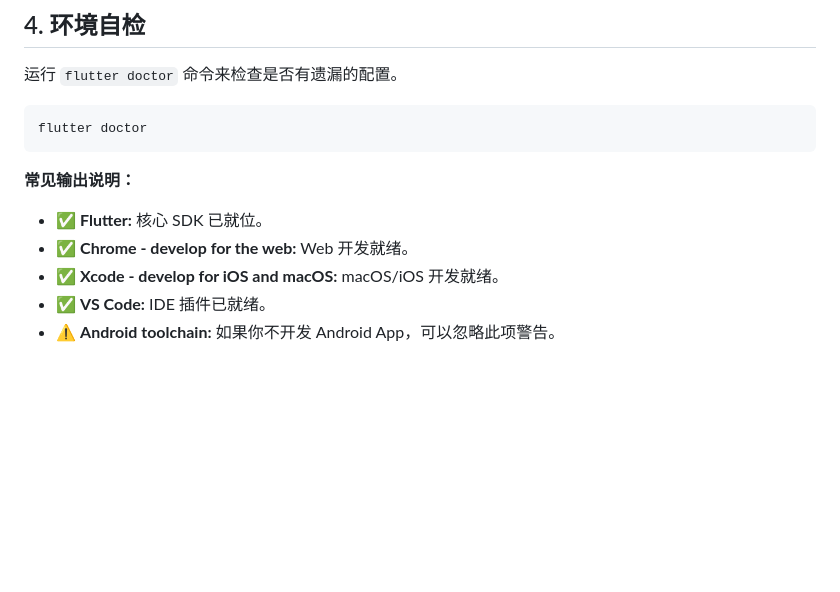
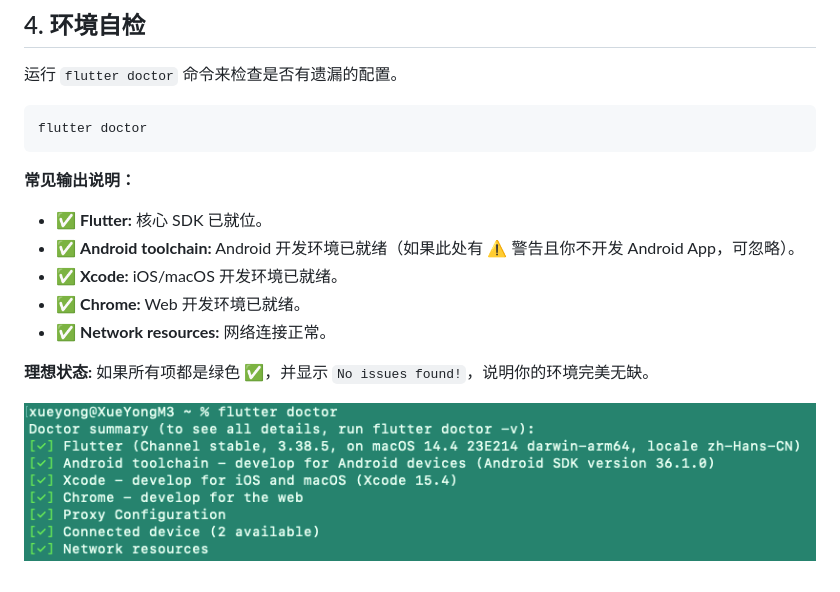
Before and after one commit to mokeen/va-flutter-edu, a Markdown page: FLUTTER_SETUP_GUIDE.md, the part around the change. GitHub-like rendering; pictures changed too: md-images/环境自检.png (added); blank space fills up the shorter version.

Commit message:
feat: 环境自检

```diff
--- a/FLUTTER_SETUP_GUIDE.md
+++ b/FLUTTER_SETUP_GUIDE.md
@@ -212,7 +212,12 @@ flutter doctor
 **常见输出说明：**
 
 * ✅ **Flutter:** 核心 SDK 已就位。
-* ✅ **Chrome - develop for the web:** Web 开发就绪。
-* ✅ **Xcode - develop for iOS and macOS:** macOS/iOS 开发就绪。
-* ✅ **VS Code:** IDE 插件已就绪。
-* ⚠️ **Android toolchain:** 如果你不开发 Android App，可以忽略此项警告。
+* ✅ **Android toolchain:** Android 开发环境已就绪（如果此处有 ⚠️ 警告且你不开发 Android App，可忽略）。
+* ✅ **Xcode:** iOS/macOS 开发环境已就绪。
+* ✅ **Chrome:** Web 开发环境已就绪。
+* ✅ **Network resources:** 网络连接正常。
+
+**理想状态:**
+如果所有项都是绿色 ✅，并显示 `No issues found!`，说明你的环境完美无缺。
+
+![环境自检成功示例](./md-images/环境自检.png)
```
